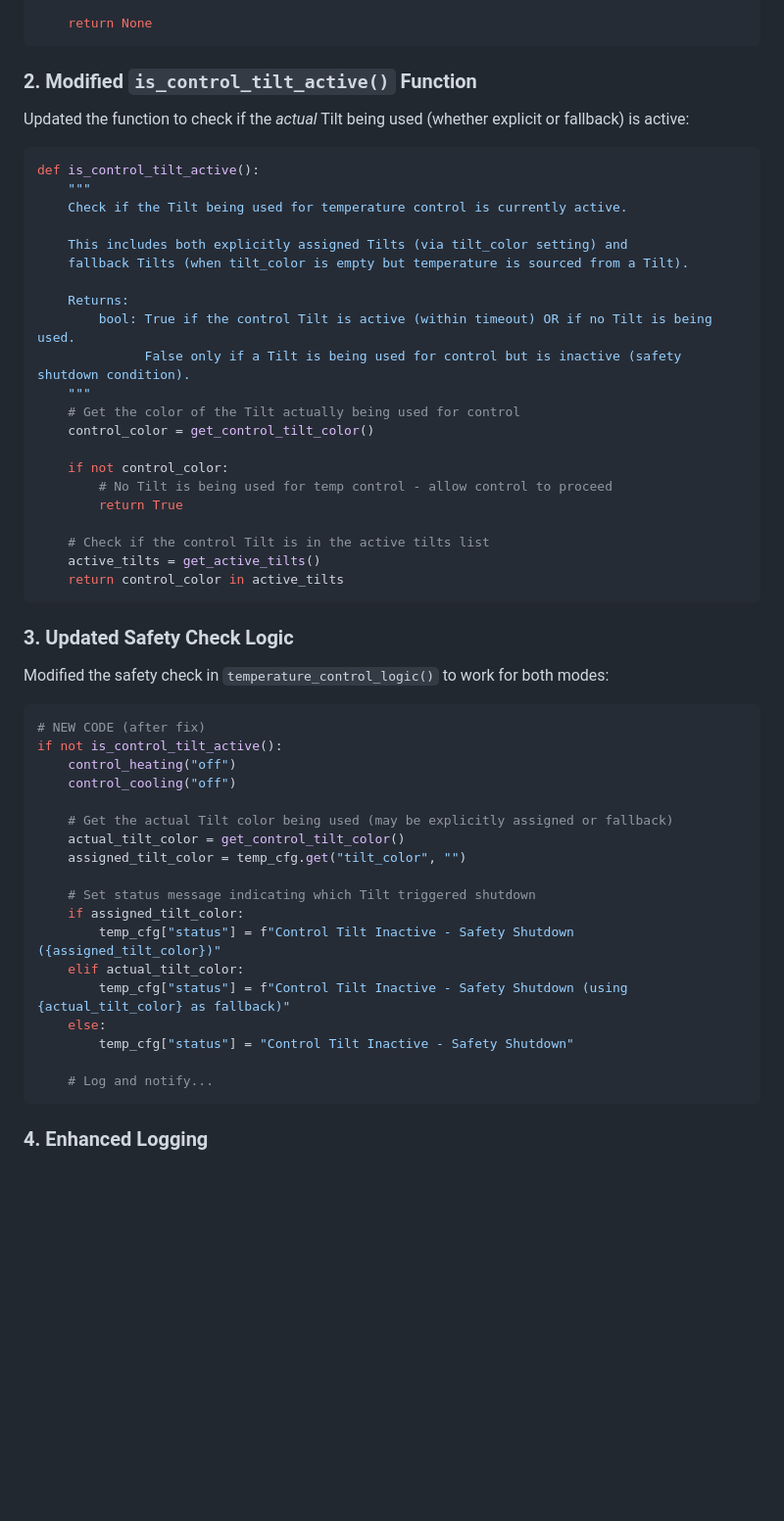
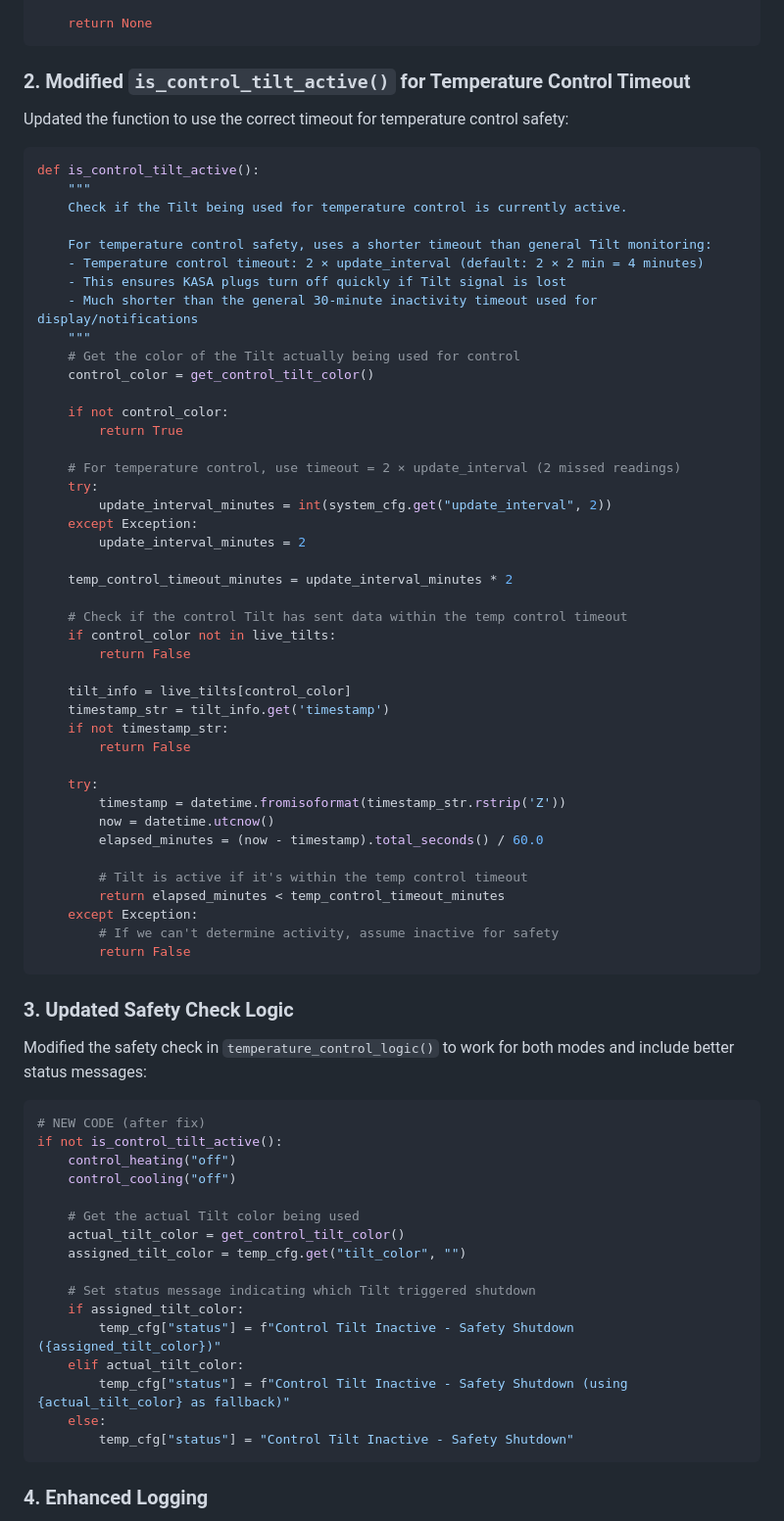
Before and after one commit to RabbitFarmer/Fermenter-Temp-Controller, a Markdown page: FIX_SUMMARY_KASA_TILT_SIGNAL_LOSS.md, the part around one of its changes. Shown at 98% size. GitHub-like rendering; blank space fills up the shorter version.

Commit message:
Final documentation update for 4-minute temperature control timeout
Co-authored-by: RabbitFarmer <42279002+RabbitFarmer@users.noreply.github.com>

````diff
--- a/FIX_SUMMARY_KASA_TILT_SIGNAL_LOSS.md
+++ b/FIX_SUMMARY_KASA_TILT_SIGNAL_LOSS.md
@@ -52,37 +66,58 @@ def get_control_tilt_color():
     return None
 ```
 
-### 2. Modified `is_control_tilt_active()` Function
+### 2. Modified `is_control_tilt_active()` for Temperature Control Timeout
 
-Updated the function to check if the *actual* Tilt being used (whether explicit or fallback) is active:
+Updated the function to use the correct timeout for temperature control safety:
 
 ```python
 def is_control_tilt_active():
     """
     Check if the Tilt being used for temperature control is currently active.
 
-    This includes both explicitly assigned Tilts (via tilt_color setting) and
-    fallback Tilts (when tilt_color is empty but temperature is sourced from a Tilt).
-
-    Returns:
-        bool: True if the control Tilt is active (within timeout) OR if no Tilt is being used.
-              False only if a Tilt is being used for control but is inactive (safety shutdown condition).
+    For temperature control safety, uses a shorter timeout than general Tilt monitoring:
+    - Temperature control timeout: 2 × update_interval (default: 2 × 2 min = 4 minutes)
+    - This ensures KASA plugs turn off quickly if Tilt signal is lost
+    - Much shorter than the general 30-minute inactivity timeout used for display/notifications
     """
     # Get the color of the Tilt actually being used for control
     control_color = get_control_tilt_color()
 
     if not control_color:
-        # No Tilt is being used for temp control - allow control to proceed
         return True
 
-    # Check if the control Tilt is in the active tilts list
-    active_tilts = get_active_tilts()
-    return control_color in active_tilts
+    # For temperature control, use timeout = 2 × update_interval (2 missed readings)
+    try:
+        update_interval_minutes = int(system_cfg.get("update_interval", 2))
+    except Exception:
+        update_interval_minutes = 2
+
+    temp_control_timeout_minutes = update_interval_minutes * 2
+
+    # Check if the control Tilt has sent data within the temp control timeout
+    if control_color not in live_tilts:
+        return False
+
+    tilt_info = live_tilts[control_color]
+    timestamp_str = tilt_info.get('timestamp')
+    if not timestamp_str:
+        return False
+
+    try:
+        timestamp = datetime.fromisoformat(timestamp_str.rstrip('Z'))
+        now = datetime.utcnow()
+        elapsed_minutes = (now - timestamp).total_seconds() / 60.0
+
+        # Tilt is active if it's within the temp control timeout
+        return elapsed_minutes < temp_control_timeout_minutes
+    except Exception:
+        # If we can't determine activity, assume inactive for safety
+        return False
 ```
 
 ### 3. Updated Safety Check Logic
 
-Modified the safety check in `temperature_control_logic()` to work for both modes:
+Modified the safety check in `temperature_control_logic()` to work for both modes and include better status messages:
 
 ```python
 # NEW CODE (after fix)
@@ -90,7 +125,7 @@ if not is_control_tilt_active():
     control_heating("off")
     control_cooling("off")
 
-    # Get the actual Tilt color being used (may be explicitly assigned or fallback)
+    # Get the actual Tilt color being used
     actual_tilt_color = get_control_tilt_color()
     assigned_tilt_color = temp_cfg.get("tilt_color", "")
 
@@ -101,8 +136,6 @@ if not is_control_tilt_active():
         temp_cfg["status"] = f"Control Tilt Inactive - Safety Shutdown (using {actual_tilt_color} as fallback)"
     else:
         temp_cfg["status"] = "Control Tilt Inactive - Safety Shutdown"
-
-    # Log and notify...
 ```
 
 ### 4. Enhanced Logging
````
Also changed, not shown: other parts of FIX_SUMMARY_KASA_TILT_SIGNAL_LOSS.md (+105 -47 lines).
